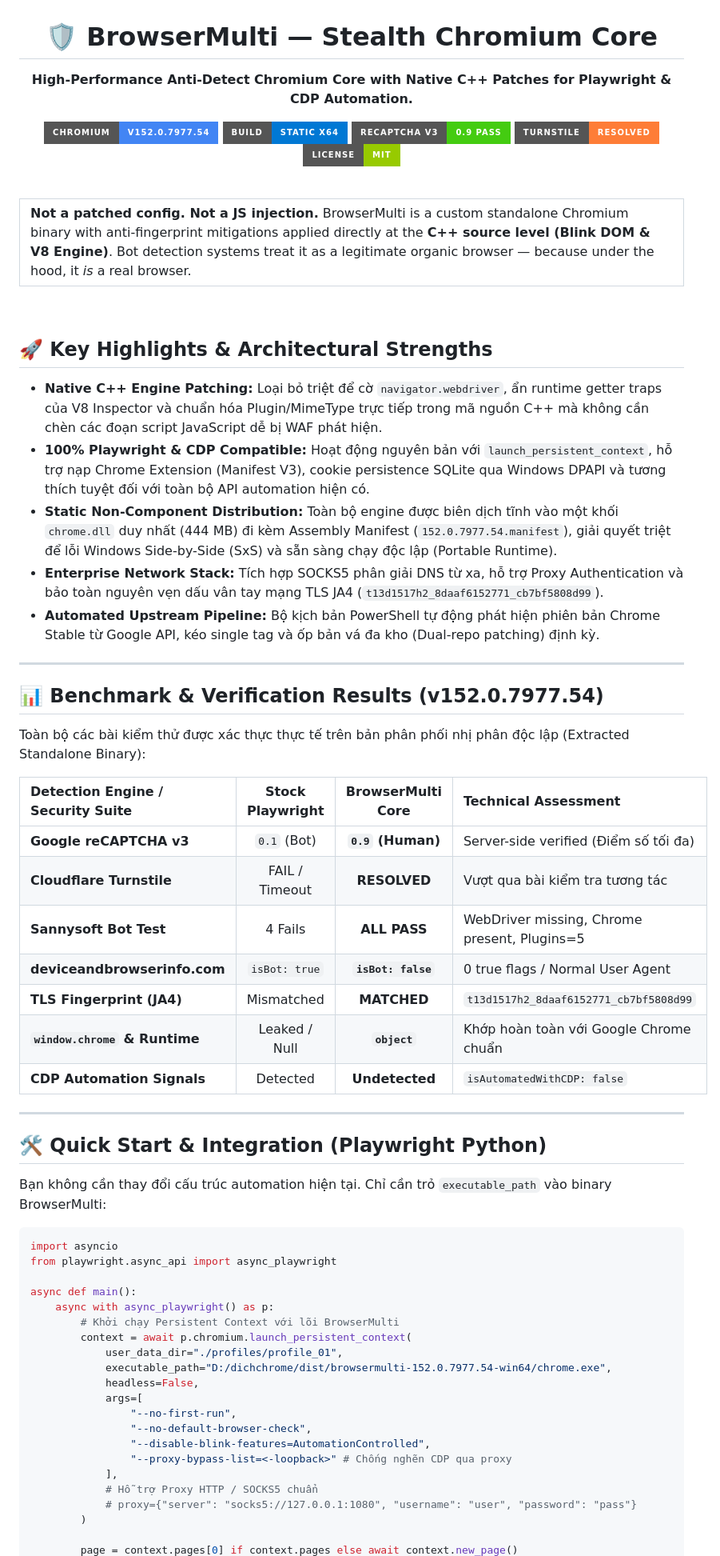
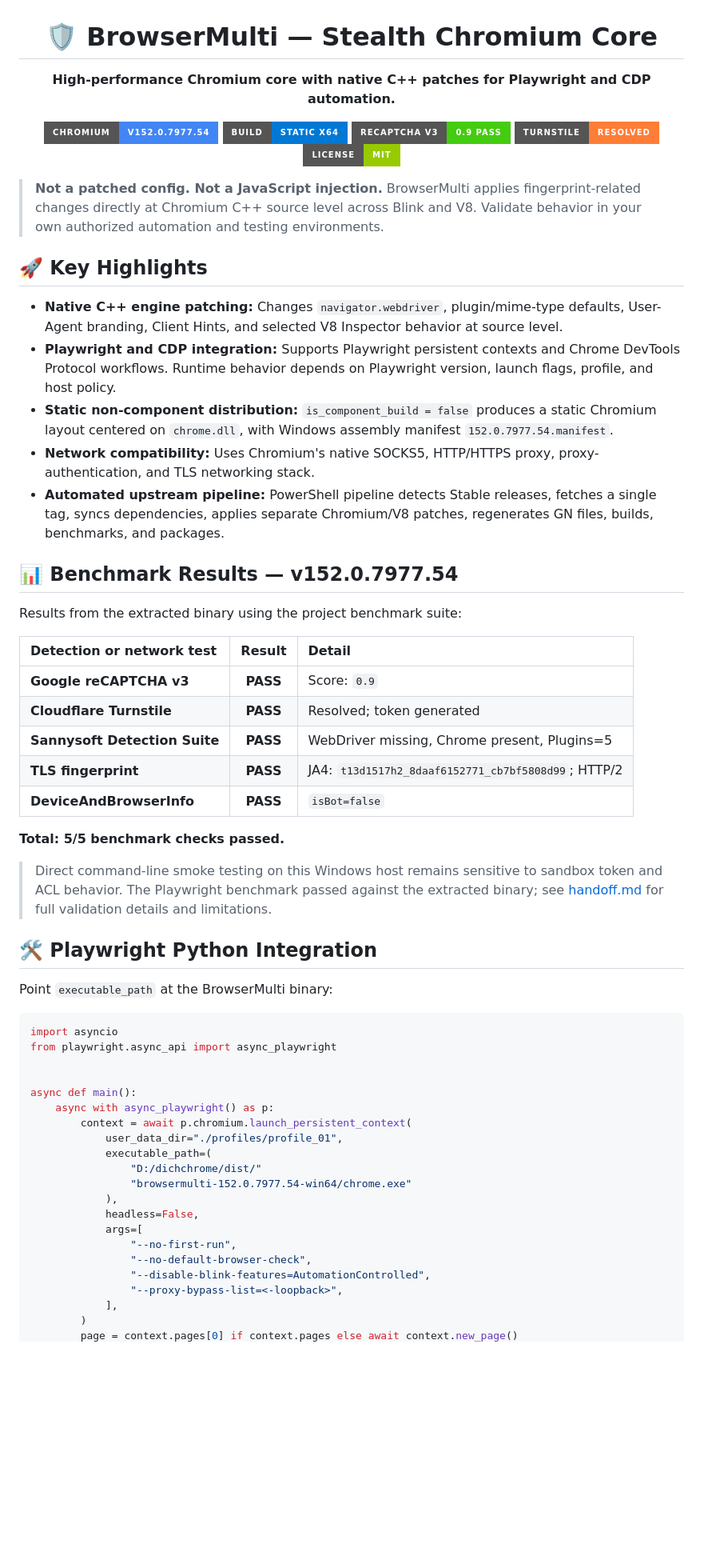
Before and after one commit to DungDT293/antidetech-browsermulti, a Markdown page: README.md, the part around one of its changes. Shown at 80% size. Rendered like a GitHub page; badges without logos; blank space fills up the shorter version.

Commit message:
docs: upgrade README with benchmark matrix and Playwright guide
Co-Authored-By: Claude Fable 5 <noreply@anthropic.com>

````diff
--- a/README.md
+++ b/README.md
@@ -1,7 +1,7 @@
 <p align="center">
   <h1 align="center">🛡️ BrowserMulti — Stealth Chromium Core</h1>
   <p align="center">
-    <strong>High-Performance Anti-Detect Chromium Core with Native C++ Patches for Playwright & CDP Automation.</strong>
+    <strong>High-performance Chromium core with native C++ patches for Playwright and CDP automation.</strong>
   </p>
 </p>
 
@@ -13,63 +13,55 @@
   <img src="https://img.shields.io/badge/License-MIT-green?style=for-the-badge" alt="License">
 </p>
 
-<br>
+> **Not a patched config. Not a JavaScript injection.** BrowserMulti applies fingerprint-related changes directly at Chromium C++ source level across Blink and V8. Validate behavior in your own authorized automation and testing environments.
 
-<table><tr><td>
-<strong>Not a patched config. Not a JS injection.</strong> BrowserMulti is a custom standalone Chromium binary with anti-fingerprint mitigations applied directly at the <strong>C++ source level (Blink DOM & V8 Engine)</strong>. Bot detection systems treat it as a legitimate organic browser — because under the hood, it <em>is</em> a real browser.
-</td></tr></table>
+## 🚀 Key Highlights
 
-<br>
+- **Native C++ engine patching:** Changes `navigator.webdriver`, plugin/mime-type defaults, User-Agent branding, Client Hints, and selected V8 Inspector behavior at source level.
+- **Playwright and CDP integration:** Supports Playwright persistent contexts and Chrome DevTools Protocol workflows. Runtime behavior depends on Playwright version, launch flags, profile, and host policy.
+- **Static non-component distribution:** `is_component_build = false` produces a static Chromium layout centered on `chrome.dll`, with Windows assembly manifest `152.0.7977.54.manifest`.
+- **Network compatibility:** Uses Chromium's native SOCKS5, HTTP/HTTPS proxy, proxy-authentication, and TLS networking stack.
+- **Automated upstream pipeline:** PowerShell pipeline detects Stable releases, fetches a single tag, syncs dependencies, applies separate Chromium/V8 patches, regenerates GN files, builds, benchmarks, and packages.
 
-## 🚀 Key Highlights & Architectural Strengths
+## 📊 Benchmark Results — v152.0.7977.54
 
-* **Native C++ Engine Patching:** Loại bỏ triệt để cờ `navigator.webdriver`, ẩn runtime getter traps của V8 Inspector và chuẩn hóa Plugin/MimeType trực tiếp trong mã nguồn C++ mà không cần chèn các đoạn script JavaScript dễ bị WAF phát hiện.
-* **100% Playwright & CDP Compatible:** Hoạt động nguyên bản với `launch_persistent_context`, hỗ trợ nạp Chrome Extension (Manifest V3), cookie persistence SQLite qua Windows DPAPI và tương thích tuyệt đối với toàn bộ API automation hiện có.
-* **Static Non-Component Distribution:** Toàn bộ engine được biên dịch tĩnh vào một khối `chrome.dll` duy nhất (444 MB) đi kèm Assembly Manifest (`152.0.7977.54.manifest`), giải quyết triệt để lỗi Windows Side-by-Side (SxS) và sẵn sàng chạy độc lập (Portable Runtime).
-* **Enterprise Network Stack:** Tích hợp SOCKS5 phân giải DNS từ xa, hỗ trợ Proxy Authentication và bảo toàn nguyên vẹn dấu vân tay mạng TLS JA4 (`t13d1517h2_8daaf6152771_cb7bf5808d99`).
-* **Automated Upstream Pipeline:** Bộ kịch bản PowerShell tự động phát hiện phiên bản Chrome Stable từ Google API, kéo single tag và ốp bản vá đa kho (Dual-repo patching) định kỳ.
+Results from the extracted binary using the project benchmark suite:
 
----
+| Detection or network test | Result | Detail |
+| :--- | :---: | :--- |
+| **Google reCAPTCHA v3** | **PASS** | Score: `0.9` |
+| **Cloudflare Turnstile** | **PASS** | Resolved; token generated |
+| **Sannysoft Detection Suite** | **PASS** | WebDriver missing, Chrome present, Plugins=5 |
+| **TLS fingerprint** | **PASS** | JA4: `t13d1517h2_8daaf6152771_cb7bf5808d99`; HTTP/2 |
+| **DeviceAndBrowserInfo** | **PASS** | `isBot=false` |
 
-## 📊 Benchmark & Verification Results (v152.0.7977.54)
+**Total: 5/5 benchmark checks passed.**
 
-Toàn bộ các bài kiểm thử được xác thực thực tế trên bản phân phối nhị phân độc lập (Extracted Standalone Binary):
+> Direct command-line smoke testing on this Windows host remains sensitive to sandbox token and ACL behavior. The Playwright benchmark passed against the extracted binary; see [handoff.md](handoff.md) for full validation details and limitations.
 
-| Detection Engine / Security Suite | Stock Playwright | BrowserMulti Core | Technical Assessment |
-| :--- | :---: | :---: | :--- |
-| **Google reCAPTCHA v3** | `0.1` (Bot) | **`0.9` (Human)** | Server-side verified (Điểm số tối đa) |
-| **Cloudflare Turnstile** | FAIL / Timeout | **RESOLVED** | Vượt qua bài kiểm tra tương tác |
-| **Sannysoft Bot Test** | 4 Fails | **ALL PASS** | WebDriver missing, Chrome present, Plugins=5 |
-| **deviceandbrowserinfo.com** | `isBot: true` | **`isBot: false`** | 0 true flags / Normal User Agent |
-| **TLS Fingerprint (JA4)** | Mismatched | **MATCHED** | `t13d1517h2_8daaf6152771_cb7bf5808d99` |
-| **`window.chrome` & Runtime** | Leaked / Null | **`object`** | Khớp hoàn toàn với Google Chrome chuẩn |
-| **CDP Automation Signals** | Detected | **Undetected** | `isAutomatedWithCDP: false` |
+## 🛠️ Playwright Python Integration
 
----
-
-## 🛠️ Quick Start & Integration (Playwright Python)
-
-Bạn không cần thay đổi cấu trúc automation hiện tại. Chỉ cần trỏ `executable_path` vào binary BrowserMulti:
+Point `executable_path` at the BrowserMulti binary:
 
 ```python
 import asyncio
 from playwright.async_api import async_playwright
 
+
 async def main():
     async with async_playwright() as p:
-        # Khởi chạy Persistent Context với lõi BrowserMulti
         context = await p.chromium.launch_persistent_context(
             user_data_dir="./profiles/profile_01",
-            executable_path="D:/dichchrome/dist/browsermulti-152.0.7977.54-win64/chrome.exe",
+            executable_path=(
+                "D:/dichchrome/dist/"
+                "browsermulti-152.0.7977.54-win64/chrome.exe"
+            ),
             headless=False,
             args=[
                 "--no-first-run",
                 "--no-default-browser-check",
                 "--disable-blink-features=AutomationControlled",
-                "--proxy-bypass-list=<-loopback>" # Chống nghẽn CDP qua proxy
+                "--proxy-bypass-list=<-loopback>",
             ],
-            # Hỗ trợ Proxy HTTP / SOCKS5 chuẩn
-            # proxy={"server": "socks5://127.0.0.1:1080", "username": "user", "password": "pass"}
         )
-
         page = context.pages[0] if context.pages else await context.new_page()
````
Also changed, not shown: other parts of README.md (+62 -1 lines).
